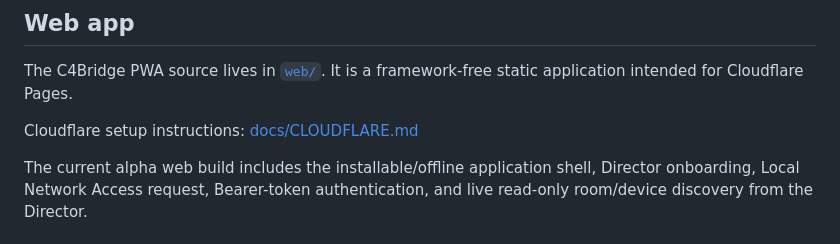
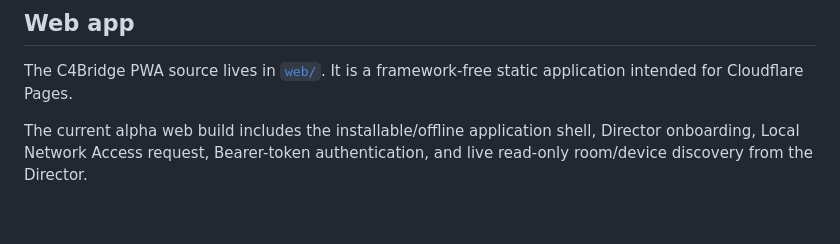
Before and after one commit to IsraelCIL/C4Bridge, a Markdown page: README.md, the part around the change. Drawn GitHub-style; blank space fills up the shorter version.

Commit message:
docs: remove references to internal deployment details

```diff
--- a/README.md
+++ b/README.md
@@ -109,7 +109,6 @@ The alpha.2 build connects this PWA directly to the C4Bridge driver on the user'
 
 The C4Bridge PWA source lives in [`web/`](web/). It is a framework-free static application intended for Cloudflare Pages.
 
-Cloudflare setup instructions: [docs/CLOUDFLARE.md](docs/CLOUDFLARE.md)
 
 The current alpha web build includes the installable/offline application shell, Director onboarding, Local Network Access request, Bearer-token authentication, and live read-only room/device discovery from the Director.
 
```
